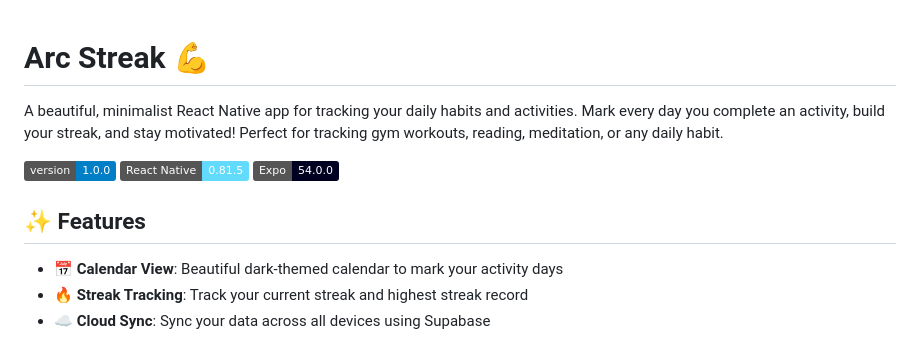
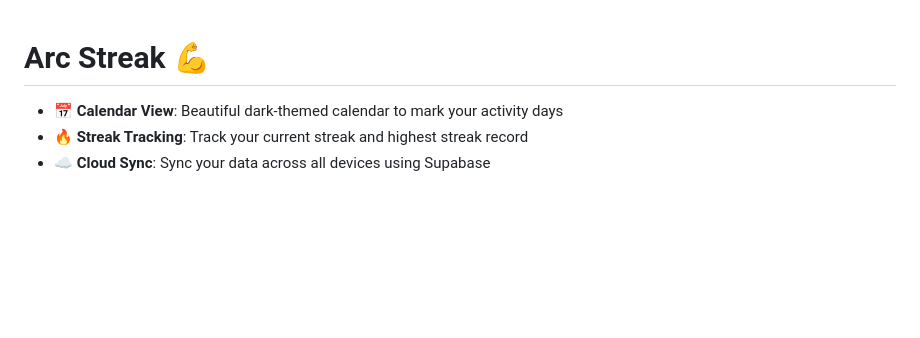
Before and after one commit to StarkAg/ArcStreak, a Markdown page: README.md, the part around the change. Drawn GitHub-style; badges without logos; blank space fills up the shorter version.

```diff
--- a/README.md
+++ b/README.md
@@ -1,12 +1,4 @@
 # Arc Streak 💪
-
-A beautiful, minimalist React Native app for tracking your daily habits and activities. Mark every day you complete an activity, build your streak, and stay motivated! Perfect for tracking gym workouts, reading, meditation, or any daily habit.
-
-![Arc Streak](https://img.shields.io/badge/version-1.0.0-blue)
-![React Native](https://img.shields.io/badge/React%20Native-0.81.5-61DAFB)
-![Expo](https://img.shields.io/badge/Expo-54.0.0-000020)
-
-## ✨ Features
 
 - 📅 **Calendar View**: Beautiful dark-themed calendar to mark your activity days
 - 🔥 **Streak Tracking**: Track your current streak and highest streak record
```
